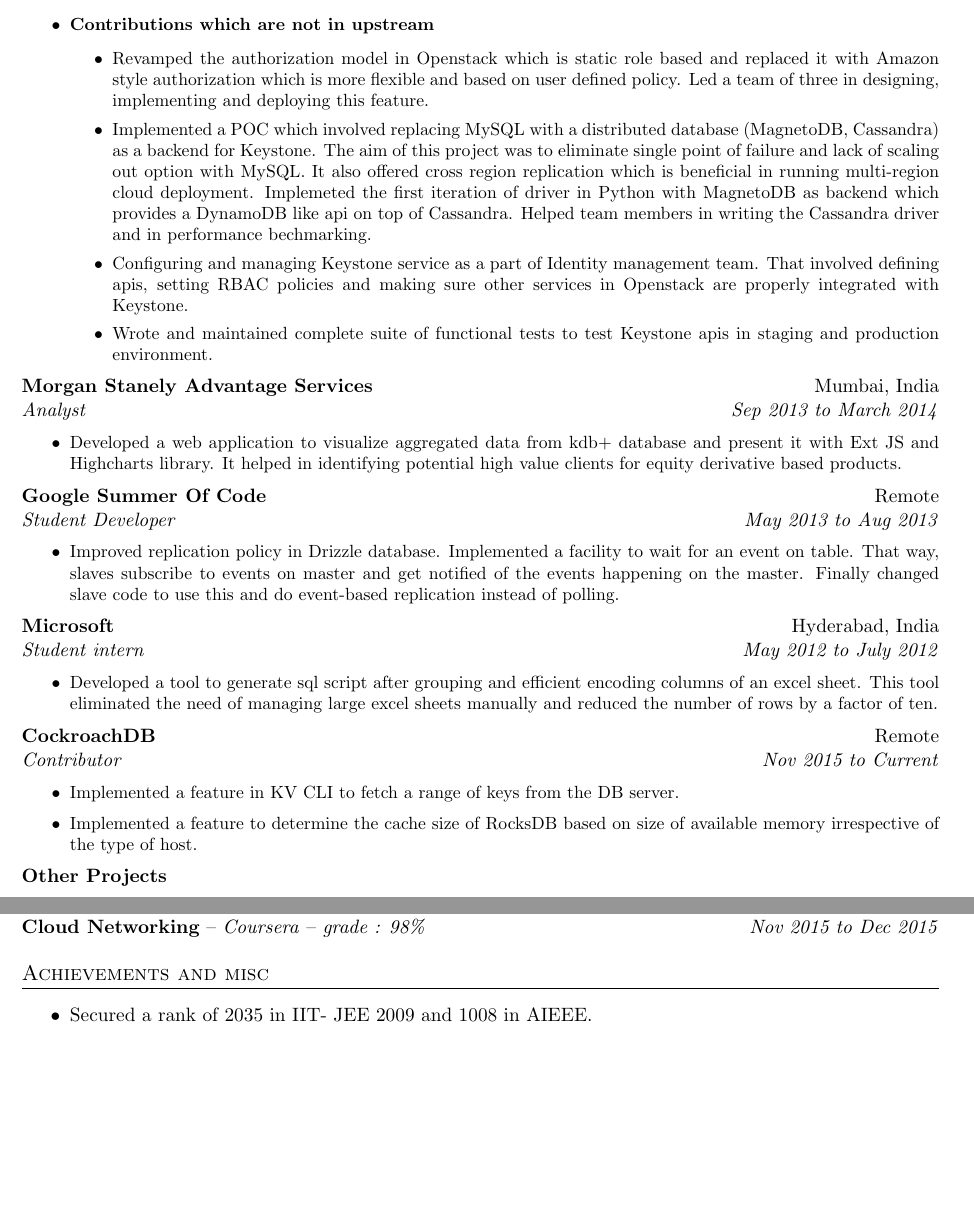
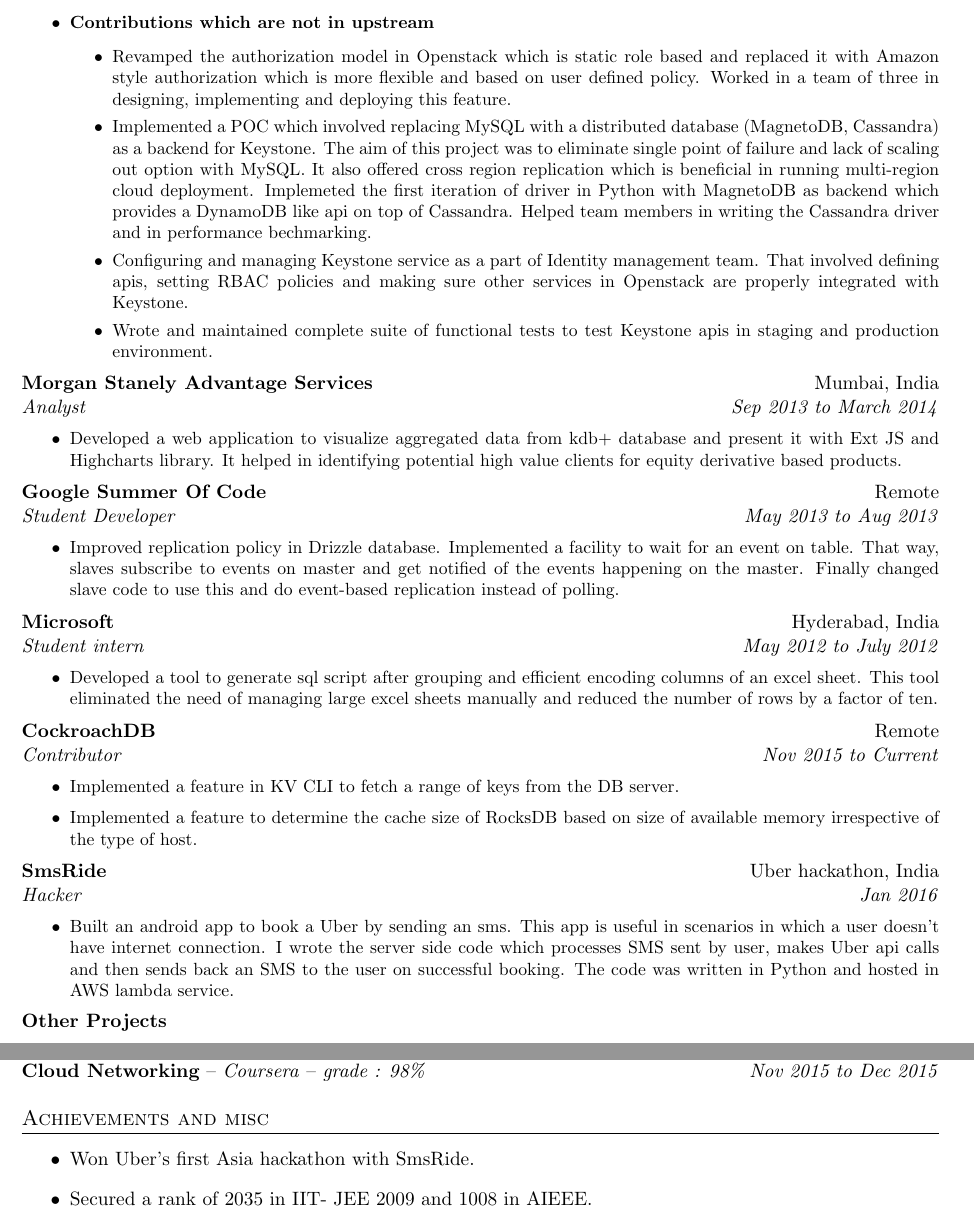
Before and after one commit to ajayaa/resume, a LaTeX CV (ajaya_resume.tex): two parts of pages 1 and 2 of 2, joined at a grey line, cut so that both start at the same text, the shorter picture padded with empty space. Compiled offline with pdfLaTeX.

Commit message:
Added hackathon

```diff
--- a/ajaya_resume.tex
+++ b/ajaya_resume.tex
@@ -100,7 +100,7 @@
 %\setlength{\itemsep}{ -5pt}
 %\setlength{\partopsep}{ -18pt}
 }
-\item  Revamped the authorization model in Openstack which is static role based and replaced it with Amazon style authorization which is more flexible and based on user defined policy. Led a team of three in designing, implementing and deploying this feature.
+\item  Revamped the authorization model in Openstack which is static role based and replaced it with Amazon style authorization which is more flexible and based on user defined policy. Worked in a team of three in designing, implementing and deploying this feature.
 
 \item Implemented a POC which involved replacing MySQL with a distributed database (MagnetoDB, Cassandra) as a backend for Keystone. The aim of this project was to eliminate single point of failure and lack of scaling out option with MySQL. It also offered cross region replication which is beneficial in running multi-region cloud deployment. Implemeted the first iteration of driver in Python with MagnetoDB as backend which provides a DynamoDB like api on top of Cassandra. Helped team members in writing the Cassandra driver and in performance bechmarking.
 
@@ -175,6 +175,23 @@
 }
 \item Implemented a feature in KV CLI to fetch a range of keys from the DB server.
 \item Implemented a feature to determine the cache size of RocksDB based on size of available memory irrespective of the type of host.
+\end{list}
+}
+
+%Uber hackathon
+
+\noindent
+\begin{tabular*}{\textwidth}{l@{\extracolsep{\fill}}r}
+\textbf{SmsRide} & Uber hackathon, India\\
+\emph{Hacker} & \emph{Jan 2016} \\
+\end{tabular*}
+{\small
+\noindent
+\begin{list}{$\bullet$}{
+%\setlength{\itemsep}{ -5pt}
+%\setlength{\partopsep}{ -18pt}
+}
+\item Built an android app to book a Uber by sending an sms. This app is useful in scenarios in which a user doesn't have internet connection. I wrote the server side code which processes SMS sent by user, makes Uber api calls and then sends back an SMS to the user on successful booking. The code was written in Python and hosted in AWS lambda service.
 \end{list}
 }
 
@@ -270,6 +287,7 @@
 %\setlength{\itemsep}{ -5pt}
 %\setlength{\partopsep}{ -18pt}
 }
+\item Won Uber's first Asia hackathon with SmsRide.
 \item Secured a rank of 2035 in IIT- JEE 2009 and 1008 in AIEEE.
 \item Scholarship by IITH and sponsorship for Industrial visit by JICA for good academic performance.
 \item Talks in Openstack meetups.
```
Also changed, not shown: ajaya_resume.pdf.
